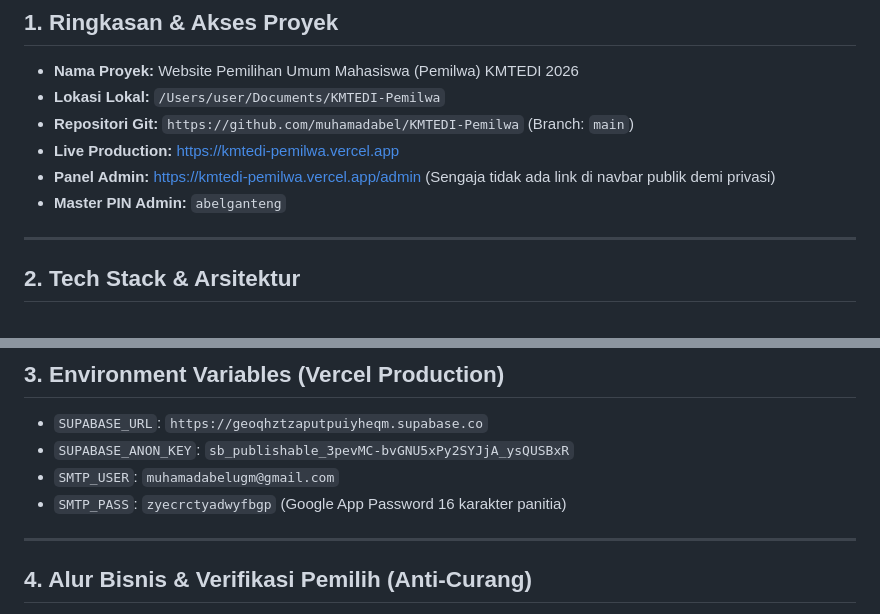
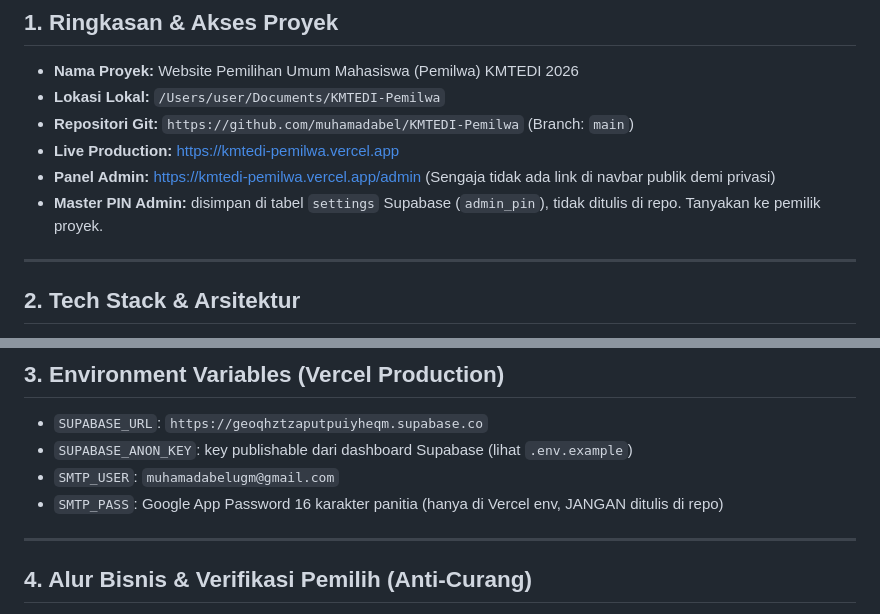
Before and after one commit to muhamadabel/KMTEDI-Pemilwa, a Markdown page: CLAUDE_SETUP.md, 2 parts joined by grey strips. Rendered like a GitHub page.

Commit message:
docs(security): remove admin PIN and SMTP password from CLAUDE_SETUP.md
Updated sensitive information handling for admin PIN and environment variables.

```diff
--- a/CLAUDE_SETUP.md
+++ b/CLAUDE_SETUP.md
@@ -9,7 +9,7 @@ Dokumen Panduan Lengkap untuk Claude / AI Coding Agent
 * **Repositori Git:** `https://github.com/muhamadabel/KMTEDI-Pemilwa` (Branch: `main`)
 * **Live Production:** [https://kmtedi-pemilwa.vercel.app](https://kmtedi-pemilwa.vercel.app)
 * **Panel Admin:** [https://kmtedi-pemilwa.vercel.app/admin](https://kmtedi-pemilwa.vercel.app/admin) (Sengaja tidak ada link di navbar publik demi privasi)
-* **Master PIN Admin:** `abelganteng`
+* **Master PIN Admin:** disimpan di tabel `settings` Supabase (`admin_pin`), tidak ditulis di repo. Tanyakan ke pemilik proyek.
 
 ---
 
@@ -26,9 +26,9 @@ Dokumen Panduan Lengkap untuk Claude / AI Coding Agent
 
 ## 3. Environment Variables (Vercel Production)
 * `SUPABASE_URL`: `https://geoqhztzaputpuiyheqm.supabase.co`
-* `SUPABASE_ANON_KEY`: `sb_publishable_3pevMC-bvGNU5xPy2SYJjA_ysQUSBxR`
+* `SUPABASE_ANON_KEY`: key publishable dari dashboard Supabase (lihat `.env.example`)
 * `SMTP_USER`: `muhamadabelugm@gmail.com`
-* `SMTP_PASS`: `zyecrctyadwyfbgp` (Google App Password 16 karakter panitia)
+* `SMTP_PASS`: Google App Password 16 karakter panitia (hanya di Vercel env, JANGAN ditulis di repo)
 
 ---
 
```
